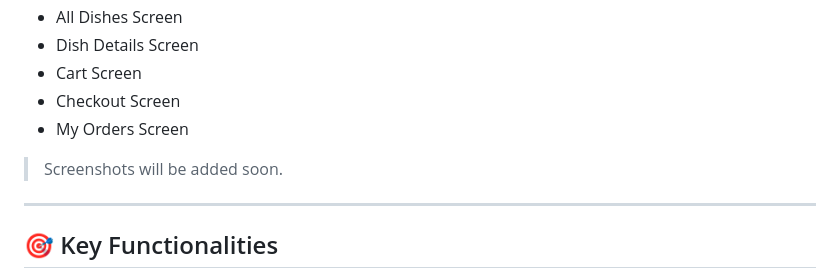
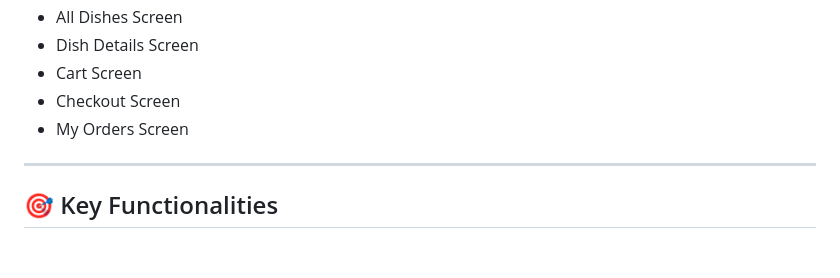
Before and after one commit to khushi08singh/Moms_Magic, a Markdown page: README.md, the part around the change. Rendered like a GitHub page; blank space fills up the shorter version.

```diff
--- a/README.md
+++ b/README.md
@@ -177,7 +177,7 @@ flutterfire configure
 - Checkout Screen
 - My Orders Screen
 
-> Screenshots will be added soon.
+
 
 ---
 
```
